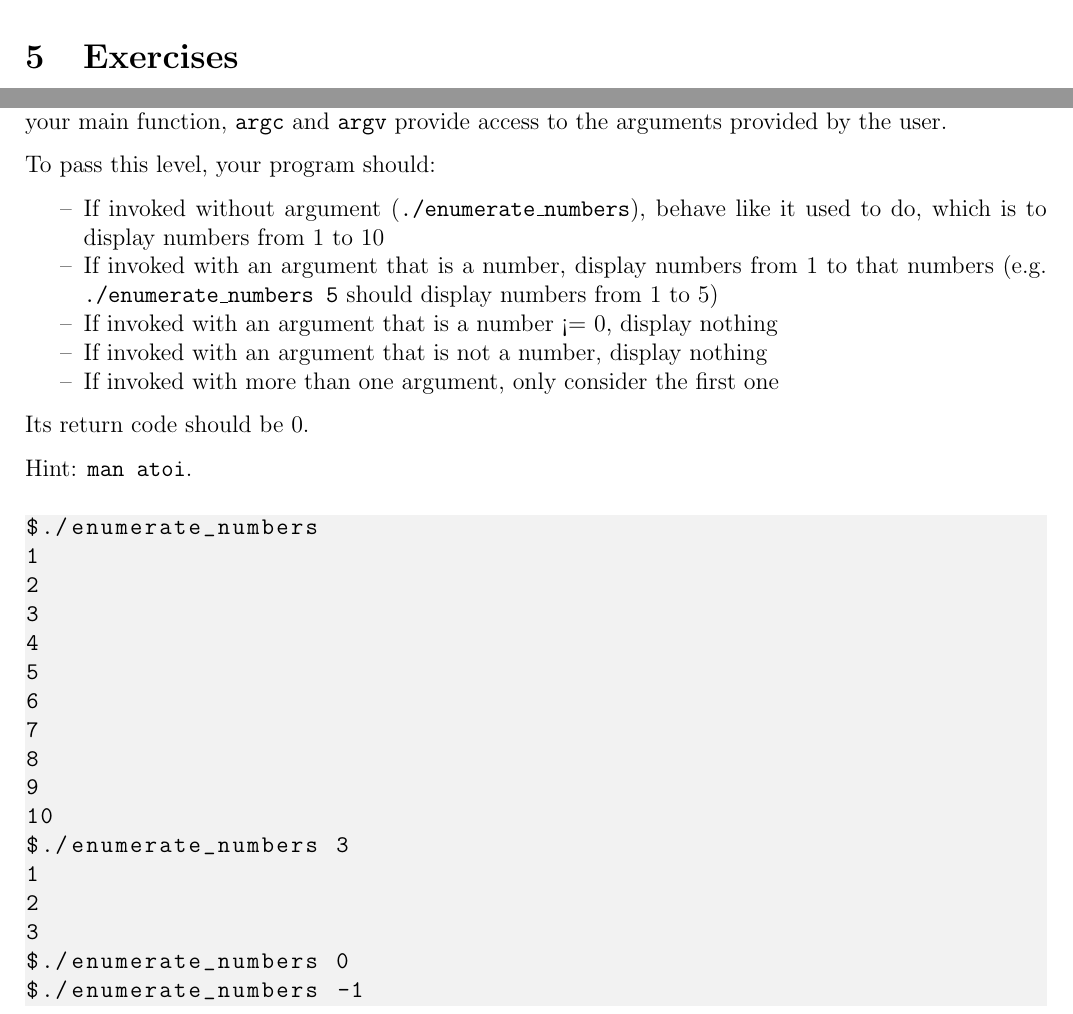
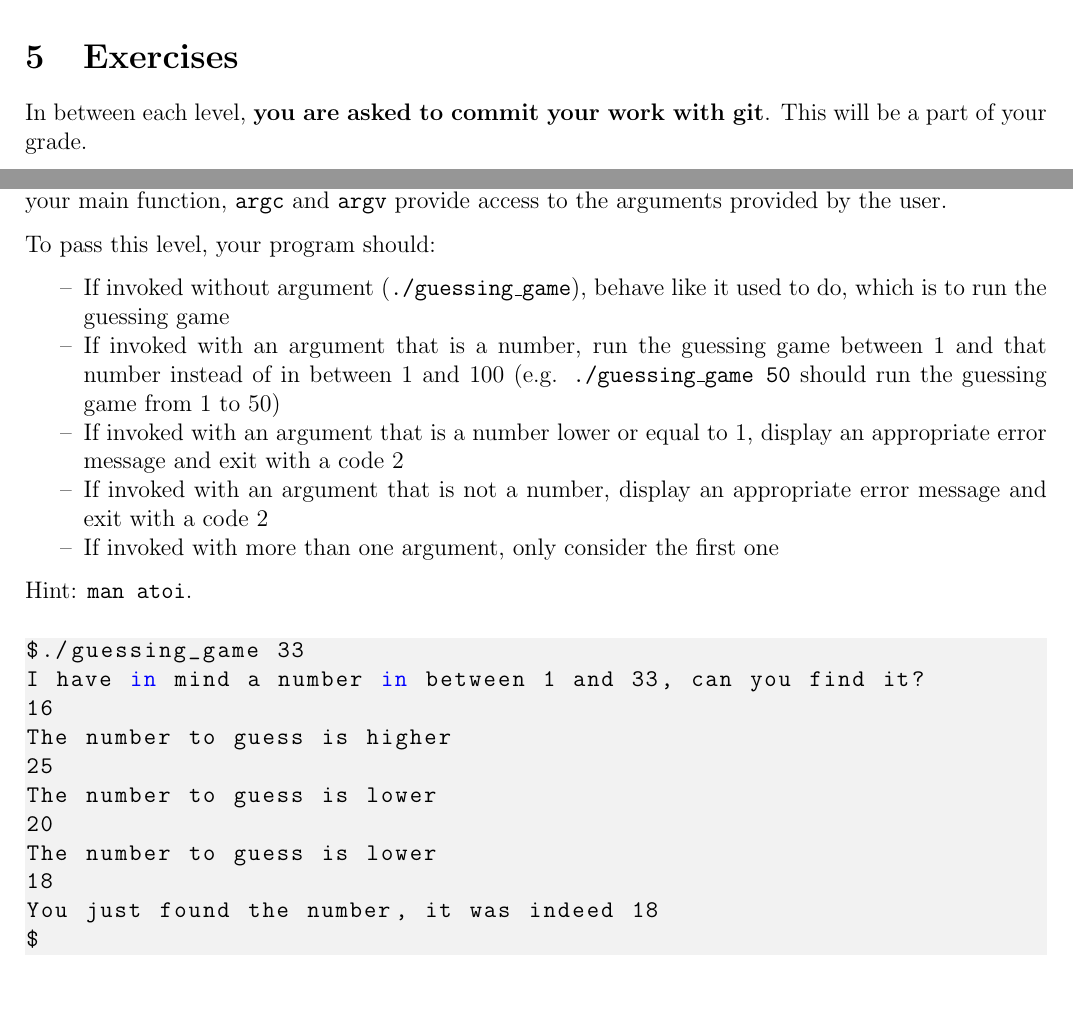
Before and after one commit to nicoche/courses, a LaTeX document (subject-c-environment.tex): two parts of pages 5 and 8 of 9 before the commit and two parts of pages 4 and 9 of 10 after it, joined at a grey line, cut so that both start at the same text. Compiled offline with pdfLaTeX.

Commit message:
Add guessing_game to C environment subject

```diff
--- a/subject-c-environment.tex
+++ b/subject-c-environment.tex
@@ -184,6 +184,8 @@ Any form of cheating will immediately bring your grade down to 0. Additionally,
 
 \section{Exercises}
 
+In between each level, \textbf{you are asked to commit your work with git}. This will be a part of your grade.
+
 \subsection{Level 1: A simple program}
 
 In \texttt{main.c}, write down a program that prints all numbers from 1 to 10. After each number should be displayed a newline.
@@ -310,18 +355,25 @@ Of course then, it is possible to retrieve arguments in your C code. The paramet
 
 To pass this level, your program should:
 \begin{itemize}
-	\item If invoked without argument (\texttt{./enumerate\_numbers}), behave like it used to do, which is to display numbers from 1 to 10
-	\item If invoked with an argument that is a number, display numbers from 1 to that numbers (e.g. \texttt{./enumerate\_numbers 5} should display numbers from 1 to 5)
-	\item If invoked with an argument that is a number <= 0, display nothing
-	\item If invoked with an argument that is not a number, display nothing
+	\item If invoked without argument (\texttt{./guessing\_game}), behave like it used to do, which is to run the guessing game
+	\item If invoked with an argument that is a number, run the guessing game between 1 and that number instead of in between 1 and 100 (e.g. \texttt{./guessing\_game 50} should run the guessing game from 1 to 50)
+	\item If invoked with an argument that is a number lower or equal to 1, display an appropriate error message and exit with a code 2
+	\item If invoked with an argument that is not a number, display an appropriate error message and exit with a code 2
 	\item If invoked with more than one argument, only consider the first one
 \end{itemize}
-
-Its return code should be 0.
 
 Hint: \texttt{man atoi}.
 
 \begin{lstlisting}[language=bash]
-$./enumerate_numbers
-1
-2
+$./guessing_game 33
+I have in mind a number in between 1 and 33, can you find it?
+16
+The number to guess is higher
+25
+The number to guess is lower
+20
+The number to guess is lower
+18
+You just found the number, it was indeed 18
+$
+$./guessing_game yo
@@ -329,14 +389 @@ $./enumerate_numbers
 4
-5
-6
-7
-8
-9
-10
-$./enumerate_numbers 3
-1
-2
-3
-$./enumerate_numbers 0
-$./enumerate_numbers -1
-$./enumerate_numbers 5 yo
```
Also changed, not shown: subject-c-environment.tex (67 more changed lines), 1 other file.
